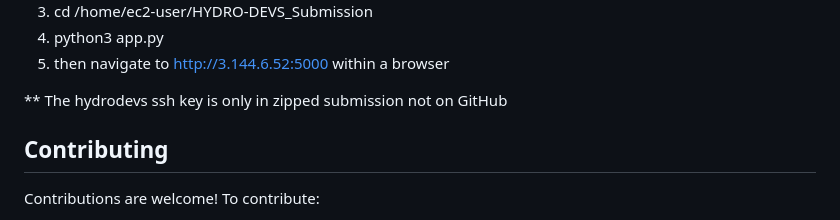
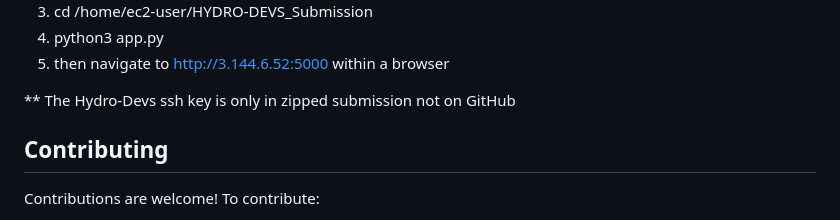
Before and after one commit to jljenkins1/HydroEdventure, a Markdown page: README.md, the part around the change. Drawn GitHub-style.

Commit message:
capitalization fix

```diff
--- a/README.md
+++ b/README.md
@@ -107,7 +107,7 @@ Here are the specific commands used during our AWS deployment
 4. python3 app.py
 5. then navigate to http://3.144.6.52:5000 within a browser
 
-** The hydrodevs ssh key is only in zipped submission not on GitHub
+** The Hydro-Devs ssh key is only in zipped submission not on GitHub
 
 ## **Contributing**
 
```
